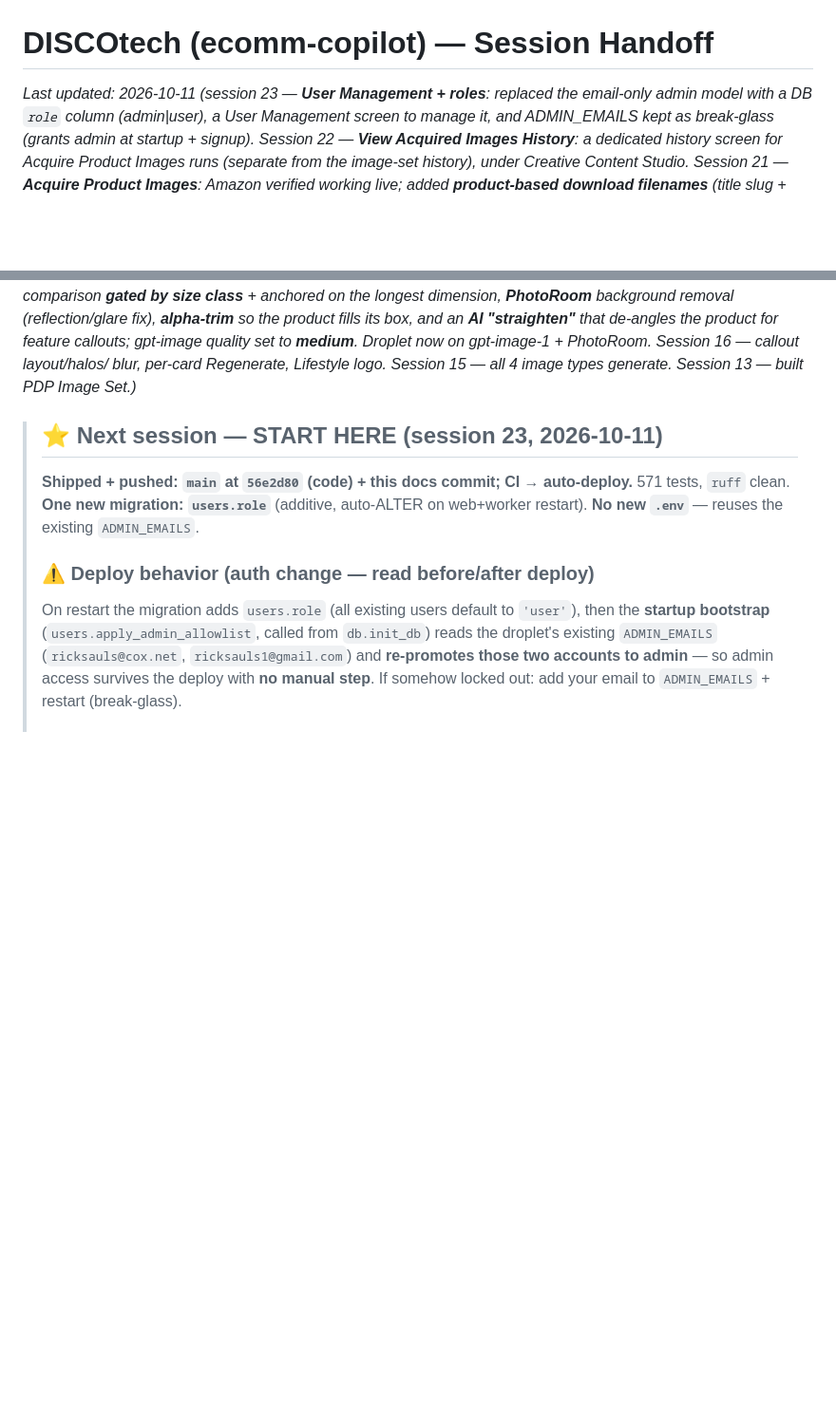
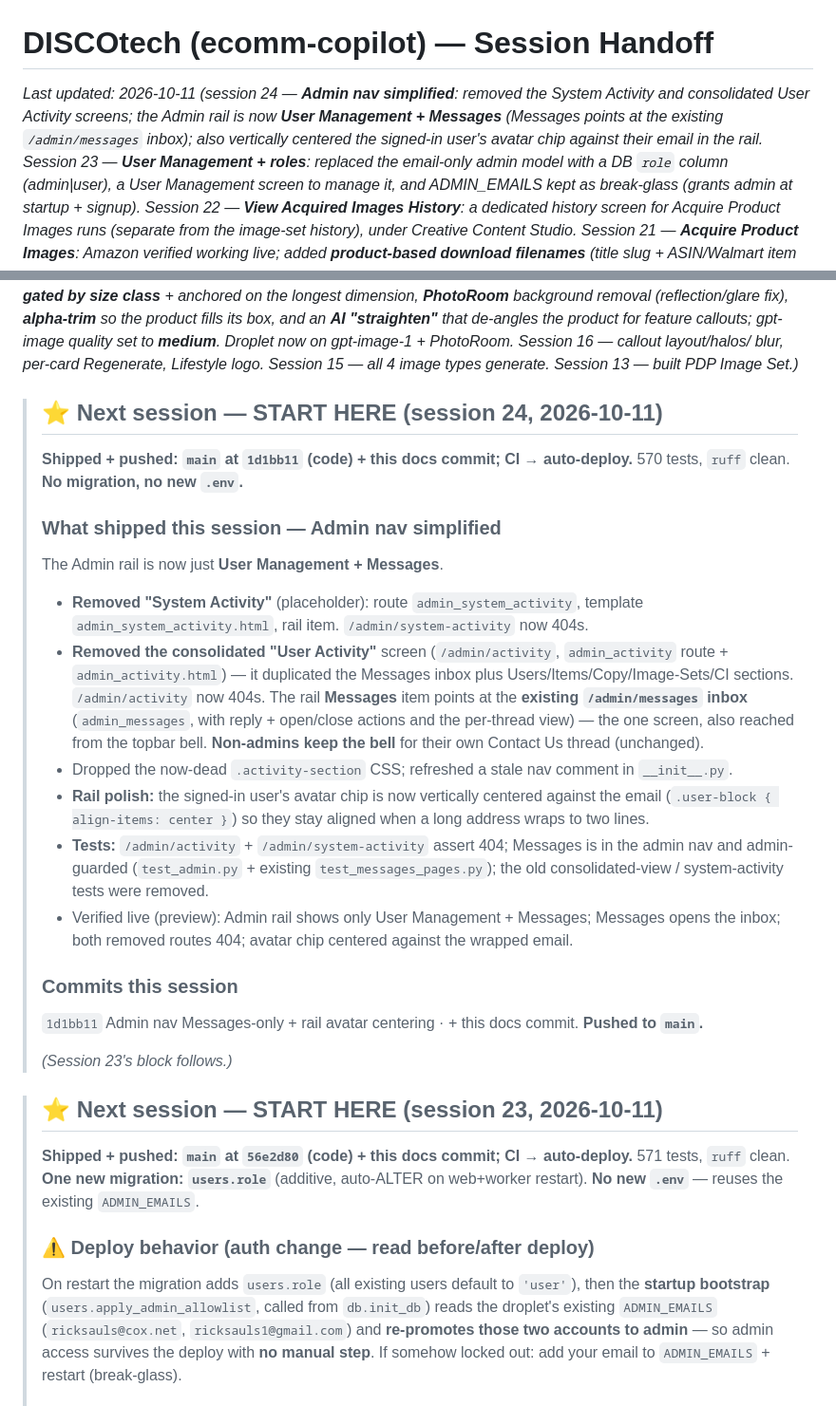
Before and after one commit to ricksauls/ecomm-copilot, a Markdown page: docs/HANDOFF.md, 2 parts joined by grey strips. Shown at 95% size. Rendered like a GitHub page; blank space fills up the shorter version.

Commit message:
docs: HANDOFF — session 24 (admin nav simplified: Messages-only)
Co-Authored-By: Claude Opus 4.8 <noreply@anthropic.com>

```diff
--- a/docs/HANDOFF.md
+++ b/docs/HANDOFF.md
@@ -1,6 +1,10 @@
 # DISCOtech (ecomm-copilot) — Session Handoff
 
-_Last updated: 2026-10-11 (session 23 — **User Management + roles**: replaced the email-only
+_Last updated: 2026-10-11 (session 24 — **Admin nav simplified**: removed the System Activity
+and consolidated User Activity screens; the Admin rail is now **User Management + Messages**
+(Messages points at the existing `/admin/messages` inbox); also vertically centered the
+signed-in user's avatar chip against their email in the rail. Session 23 — **User Management +
+roles**: replaced the email-only
 admin model with a DB `role` column (admin|user), a User Management screen to manage it, and
 ADMIN_EMAILS kept as break-glass (grants admin at startup + signup). Session 22 —
 **View Acquired Images History**: a dedicated history
@@ -23,6 +27,37 @@ fills its box, and an **AI "straighten"** that de-angles the product for feature
 quality set to **medium**. Droplet now on gpt-image-1 + PhotoRoom. Session 16 — callout layout/halos/
 blur, per-card Regenerate, Lifestyle logo. Session 15 — all 4 image types generate. Session 13 —
 built PDP Image Set.)_
+
+> ## ⭐ Next session — START HERE (session 24, 2026-10-11)
+>
+> **Shipped + pushed: `main` at `1d1bb11` (code) + this docs commit; CI → auto-deploy.**
+> 570 tests, `ruff` clean. **No migration, no new `.env`.**
+>
+> ### What shipped this session — Admin nav simplified
+> The Admin rail is now just **User Management + Messages**.
+> - **Removed "System Activity"** (placeholder): route `admin_system_activity`, template
+>   `admin_system_activity.html`, rail item. `/admin/system-activity` now 404s.
+> - **Removed the consolidated "User Activity"** screen (`/admin/activity`,
+>   `admin_activity` route + `admin_activity.html`) — it duplicated the Messages inbox plus
+>   Users/Items/Copy/Image-Sets/CI sections. `/admin/activity` now 404s. The rail **Messages**
+>   item points at the **existing `/admin/messages` inbox** (`admin_messages`, with reply +
+>   open/close actions and the per-thread view) — the one screen, also reached from the topbar
+>   bell. **Non-admins keep the bell** for their own Contact Us thread (unchanged).
+> - Dropped the now-dead `.activity-section` CSS; refreshed a stale nav comment in `__init__.py`.
+> - **Rail polish:** the signed-in user's avatar chip is now vertically centered against the
+>   email (`.user-block { align-items: center }`) so they stay aligned when a long address
+>   wraps to two lines.
+> - **Tests:** `/admin/activity` + `/admin/system-activity` assert 404; Messages is in the
+>   admin nav and admin-guarded (`test_admin.py` + existing `test_messages_pages.py`); the old
+>   consolidated-view / system-activity tests were removed.
+> - Verified live (preview): Admin rail shows only User Management + Messages; Messages opens
+>   the inbox; both removed routes 404; avatar chip centered against the wrapped email.
+>
+> ### Commits this session
+> `1d1bb11` Admin nav Messages-only + rail avatar centering · + this docs commit.
+> **Pushed to `main`.**
+>
+> _(Session 23's block follows.)_
 
 > ## ⭐ Next session — START HERE (session 23, 2026-10-11)
 >
```
